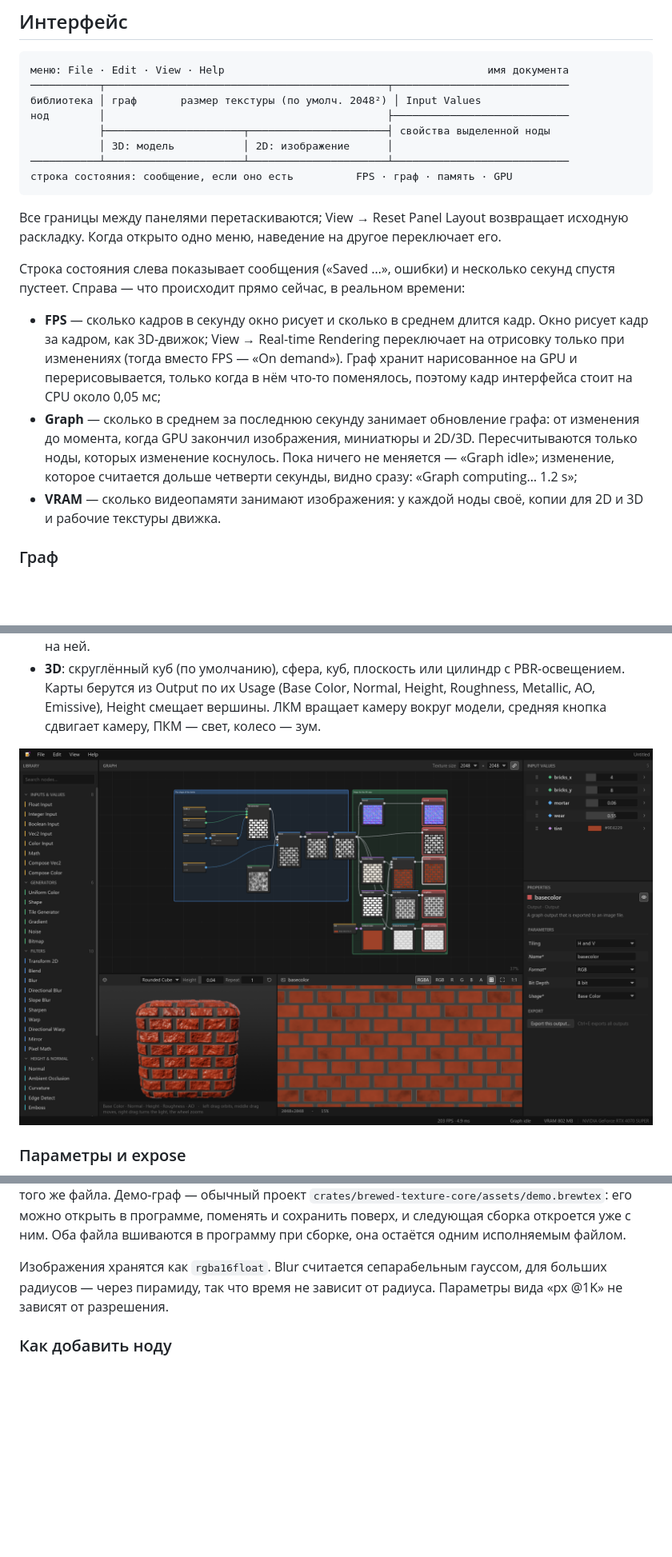
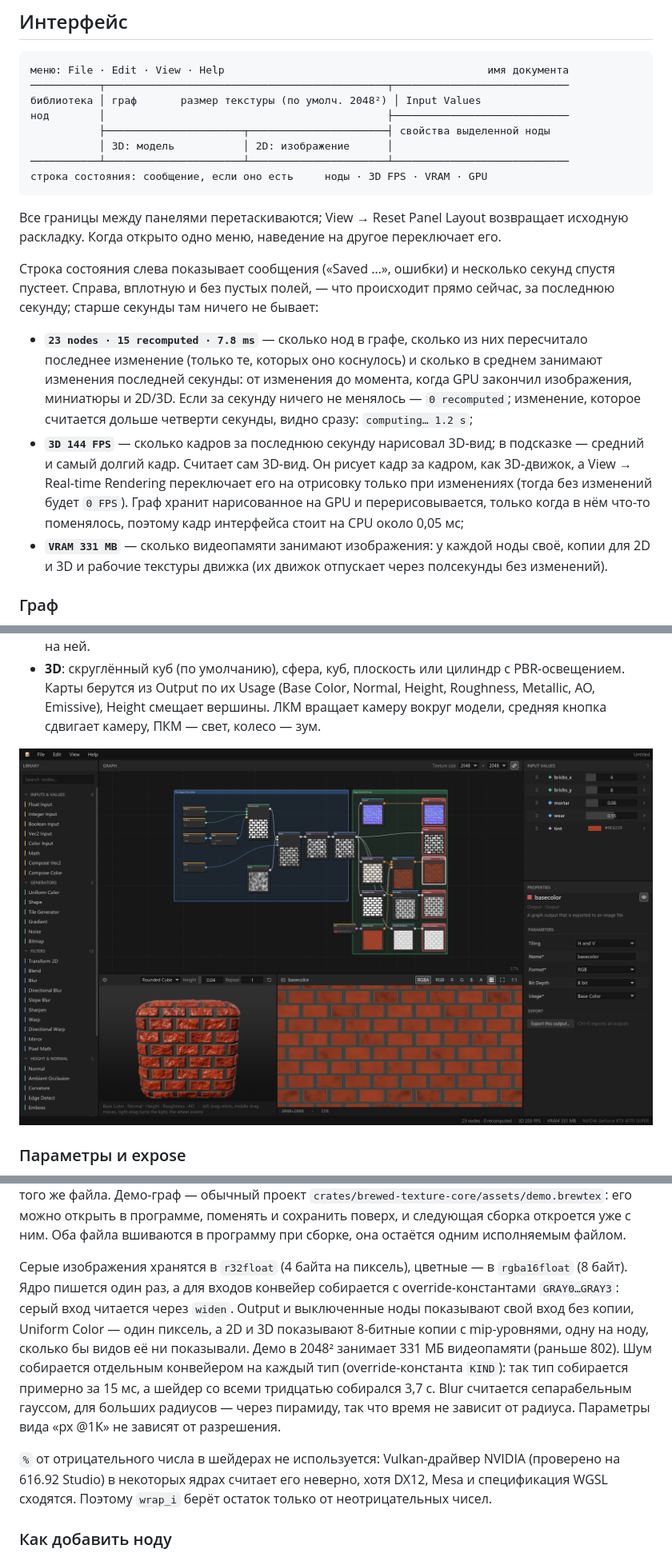
Before and after one commit to wtfmydarling/BrewedTextureDesigner, a Markdown page: README.md, 3 parts joined by grey strips. Shown at 80% size. Drawn GitHub-style; pictures changed too: docs/views.png; blank space fills up the shorter version.

````diff
--- a/README.md
+++ b/README.md
@@ -27,15 +27,15 @@ cargo run --release
            ├──────────────────────┬──────────────────────┤ свойства выделенной ноды
            │ 3D: модель           │ 2D: изображение      │
 ───────────┴──────────────────────┴──────────────────────┴────────────────────────────
-строка состояния: сообщение, если оно есть          FPS · граф · память · GPU
+строка состояния: сообщение, если оно есть     ноды · 3D FPS · VRAM · GPU
 ```
 
 Все границы между панелями перетаскиваются; View → Reset Panel Layout возвращает исходную раскладку. Когда открыто одно меню, наведение на другое переключает его.
 
-Строка состояния слева показывает сообщения («Saved …», ошибки) и несколько секунд спустя пустеет. Справа — что происходит прямо сейчас, в реальном времени:
-- **FPS** — сколько кадров в секунду окно рисует и сколько в среднем длится кадр. Окно рисует кадр за кадром, как 3D-движок; View → Real-time Rendering переключает на отрисовку только при изменениях (тогда вместо FPS — «On demand»). Граф хранит нарисованное на GPU и перерисовывается, только когда в нём что-то поменялось, поэтому кадр интерфейса стоит на CPU около 0,05 мс;
-- **Graph** — сколько в среднем за последнюю секунду занимает обновление графа: от изменения до момента, когда GPU закончил изображения, миниатюры и 2D/3D. Пересчитываются только ноды, которых изменение коснулось. Пока ничего не меняется — «Graph idle»; изменение, которое считается дольше четверти секунды, видно сразу: «Graph computing… 1.2 s»;
-- **VRAM** — сколько видеопамяти занимают изображения: у каждой ноды своё, копии для 2D и 3D и рабочие текстуры движка.
+Строка состояния слева показывает сообщения («Saved …», ошибки) и несколько секунд спустя пустеет. Справа, вплотную и без пустых полей, — что происходит прямо сейчас, за последнюю секунду; старше секунды там ничего не бывает:
+- **`23 nodes · 15 recomputed · 7.8 ms`** — сколько нод в графе, сколько из них пересчитало последнее изменение (только те, которых оно коснулось) и сколько в среднем занимают изменения последней секунды: от изменения до момента, когда GPU закончил изображения, миниатюры и 2D/3D. Если за секунду ничего не менялось — `0 recomputed`; изменение, которое считается дольше четверти секунды, видно сразу: `computing… 1.2 s`;
+- **`3D 144 FPS`** — сколько кадров за последнюю секунду нарисовал 3D-вид; в подсказке — средний и самый долгий кадр. Считает сам 3D-вид. Он рисует кадр за кадром, как 3D-движок, а View → Real-time Rendering переключает его на отрисовку только при изменениях (тогда без изменений будет `0 FPS`). Граф хранит нарисованное на GPU и перерисовывается, только когда в нём что-то поменялось, поэтому кадр интерфейса стоит на CPU около 0,05 мс;
+- **`VRAM 331 MB`** — сколько видеопамяти занимают изображения: у каждой ноды своё, копии для 2D и 3D и рабочие текстуры движка (их движок отпускает через полсекунды без изменений).
 
 ### Граф
 - колесо: зум к курсору; средняя кнопка, правая кнопка или Alt+ЛКМ: панорама; ПКМ: контекстное меню;
@@ -144,7 +150,9 @@ PipeWire подгружается только там, где без него н
 
 Логотип — обычный SVG (`crates/brewed-texture-designer/assets/logo.svg`), его можно править в любом векторном редакторе. При сборке `build.rs` растрирует его и вставляет в `.exe` в восьми размерах вместе с информацией о версии, без внешнего компилятора ресурсов; окна рисуют его из того же файла. Демо-граф — обычный проект `crates/brewed-texture-core/assets/demo.brewtex`: его можно открыть в программе, поменять и сохранить поверх, и следующая сборка откроется уже с ним. Оба файла вшиваются в программу при сборке, она остаётся одним исполняемым файлом.
 
-Изображения хранятся как `rgba16float`. Blur считается сепарабельным гауссом, для больших радиусов — через пирамиду, так что время не зависит от радиуса. Параметры вида «px @1K» не зависят от разрешения.
+Серые изображения хранятся в `r32float` (4 байта на пиксель), цветные — в `rgba16float` (8 байт). Ядро пишется один раз, а для входов конвейер собирается с override-константами `GRAY0…GRAY3`: серый вход читается через `widen`. Output и выключенные ноды показывают свой вход без копии, Uniform Color — один пиксель, а 2D и 3D показывают 8-битные копии с mip-уровнями, одну на ноду, сколько бы видов её ни показывали. Демо в 2048² занимает 331 МБ видеопамяти (раньше 802). Шум собирается отдельным конвейером на каждый тип (override-константа `KIND`): так тип собирается примерно за 15 мс, а шейдер со всеми тридцатью собирался 3,7 с. Blur считается сепарабельным гауссом, для больших радиусов — через пирамиду, так что время не зависит от радиуса. Параметры вида «px @1K» не зависят от разрешения.
+
+`%` от отрицательного числа в шейдерах не используется: Vulkan-драйвер NVIDIA (проверено на 616.92 Studio) в некоторых ядрах считает его неверно, хотя DX12, Mesa и спецификация WGSL сходятся. Поэтому `wrap_i` берёт остаток только от неотрицательных чисел.
 
 ### Как добавить ноду
 
````
Also changed, not shown: other parts of README.md (+10 -4 lines), docs/choices.png, docs/screenshot.png, 16 other files.
